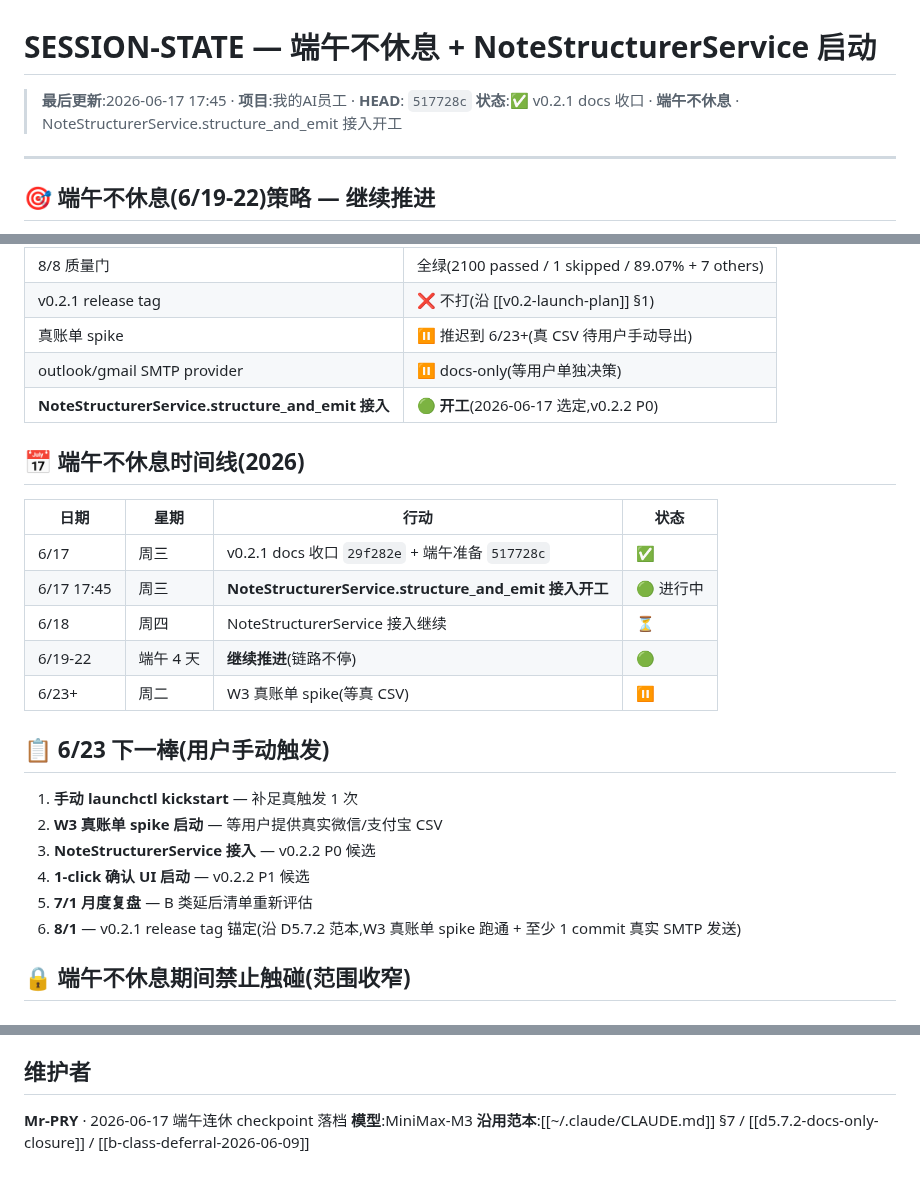
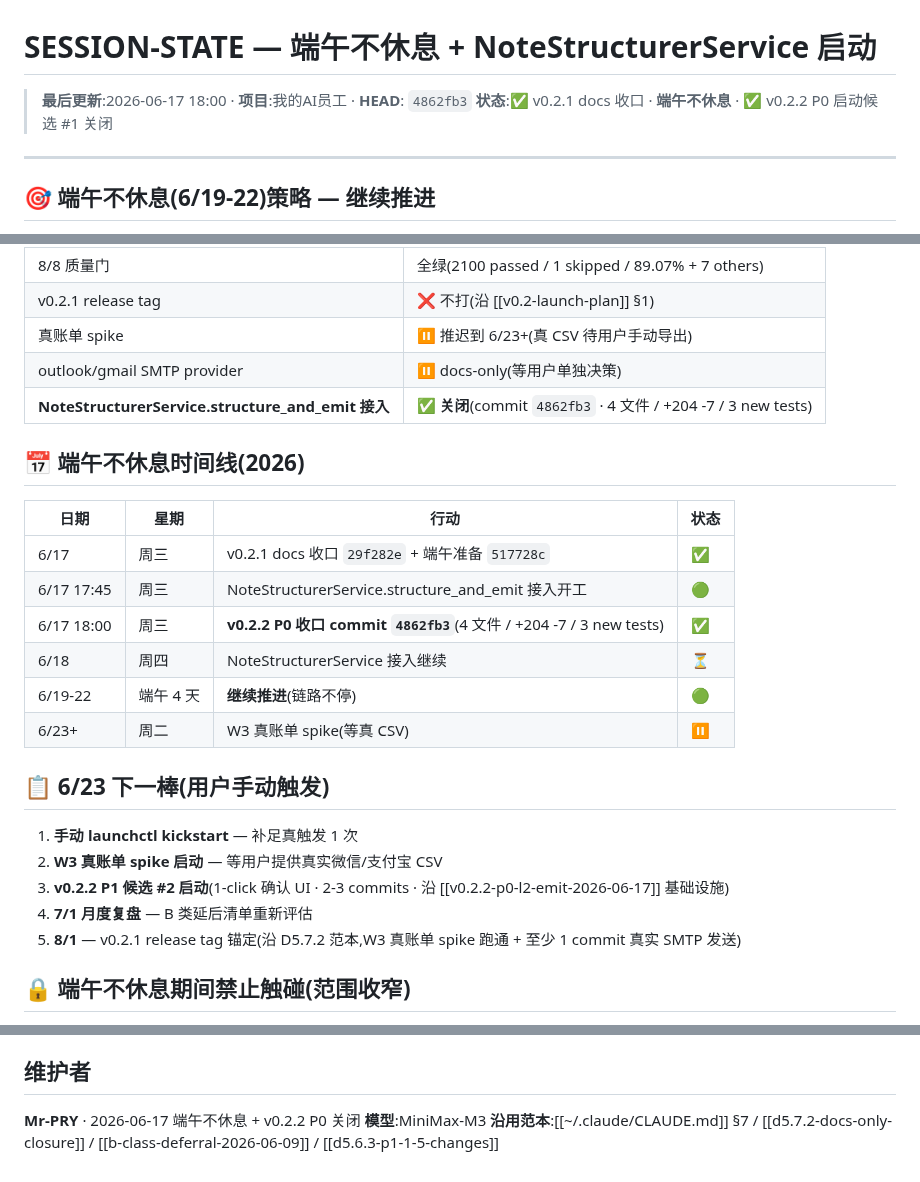
Before and after one commit to MrsP-W/PRY-1, a Markdown page: SESSION-STATE.md, 3 parts joined by grey strips. Rendered like a GitHub page.

```diff
--- a/SESSION-STATE.md
+++ b/SESSION-STATE.md
@@ -1,7 +1,7 @@
 # SESSION-STATE — 端午不休息 + NoteStructurerService 启动
 
-> **最后更新**:2026-06-17 17:45 · **项目**:我的AI员工 · **HEAD**: `517728c`
-> **状态**:✅ v0.2.1 docs 收口 · **端午不休息** · NoteStructurerService.structure_and_emit 接入开工
+> **最后更新**:2026-06-17 18:00 · **项目**:我的AI员工 · **HEAD**: `4862fb3`
+> **状态**:✅ v0.2.1 docs 收口 · **端午不休息** · ✅ v0.2.2 P0 启动候选 #1 关闭
 
 ---
 
@@ -25,14 +25,15 @@
 | v0.2.1 release tag | ❌ 不打(沿 [[v0.2-launch-plan]] §1) |
 | 真账单 spike | ⏸️ 推迟到 6/23+(真 CSV 待用户手动导出) |
 | outlook/gmail SMTP provider | ⏸️ docs-only(等用户单独决策) |
-| **NoteStructurerService.structure_and_emit 接入** | 🟢 **开工**(2026-06-17 选定,v0.2.2 P0) |
+| **NoteStructurerService.structure_and_emit 接入** | ✅ **关闭**(commit `4862fb3` · 4 文件 / +204 -7 / 3 new tests) |
 
 ## 📅 端午不休息时间线(2026)
 
 | 日期 | 星期 | 行动 | 状态 |
 |------|------|------|------|
 | 6/17 | 周三 | v0.2.1 docs 收口 `29f282e` + 端午准备 `517728c` | ✅ |
-| 6/17 17:45 | 周三 | **NoteStructurerService.structure_and_emit 接入开工** | 🟢 进行中 |
+| 6/17 17:45 | 周三 | NoteStructurerService.structure_and_emit 接入开工 | 🟢 |
+| 6/17 18:00 | 周三 | **v0.2.2 P0 收口 commit `4862fb3`**(4 文件 / +204 -7 / 3 new tests) | ✅ |
 | 6/18 | 周四 | NoteStructurerService 接入继续 | ⏳ |
 | 6/19-22 | 端午 4 天 | **继续推进**(链路不停) | 🟢 |
 | 6/23+ | 周二 | W3 真账单 spike(等真 CSV) | ⏸️ |
@@ -41,10 +42,9 @@
 
 1. **手动 launchctl kickstart** — 补足真触发 1 次
 2. **W3 真账单 spike 启动** — 等用户提供真实微信/支付宝 CSV
-3. **NoteStructurerService 接入** — v0.2.2 P0 候选
-4. **1-click 确认 UI 启动** — v0.2.2 P1 候选
-5. **7/1 月度复盘** — B 类延后清单重新评估
-6. **8/1** — v0.2.1 release tag 锚定(沿 D5.7.2 范本,W3 真账单 spike 跑通 + 至少 1 commit 真实 SMTP 发送)
+3. **v0.2.2 P1 候选 #2 启动**(1-click 确认 UI · 2-3 commits · 沿 [[v0.2.2-p0-l2-emit-2026-06-17]] 基础设施)
+4. **7/1 月度复盘** — B 类延后清单重新评估
+5. **8/1** — v0.2.1 release tag 锚定(沿 D5.7.2 范本,W3 真账单 spike 跑通 + 至少 1 commit 真实 SMTP 发送)
 
 ## 🔒 端午不休息期间禁止触碰(范围收窄)
 
@@ -76,6 +76,6 @@
 
 ## 维护者
 
-**Mr-PRY** · 2026-06-17 端午连休 checkpoint 落档
+**Mr-PRY** · 2026-06-17 端午不休息 + v0.2.2 P0 关闭
 **模型**:MiniMax-M3
-**沿用范本**:[[~/.claude/CLAUDE.md]] §7 / [[d5.7.2-docs-only-closure]] / [[b-class-deferral-2026-06-09]]
+**沿用范本**:[[~/.claude/CLAUDE.md]] §7 / [[d5.7.2-docs-only-closure]] / [[b-class-deferral-2026-06-09]] / [[d5.6.3-p1-1-5-changes]]
```
Also changed, not shown: other parts of SESSION-STATE.md (+1 -1 lines), reports/v0.2.2-p0-l2-emit-2026-06-17.md (added, +113 -0 lines).
